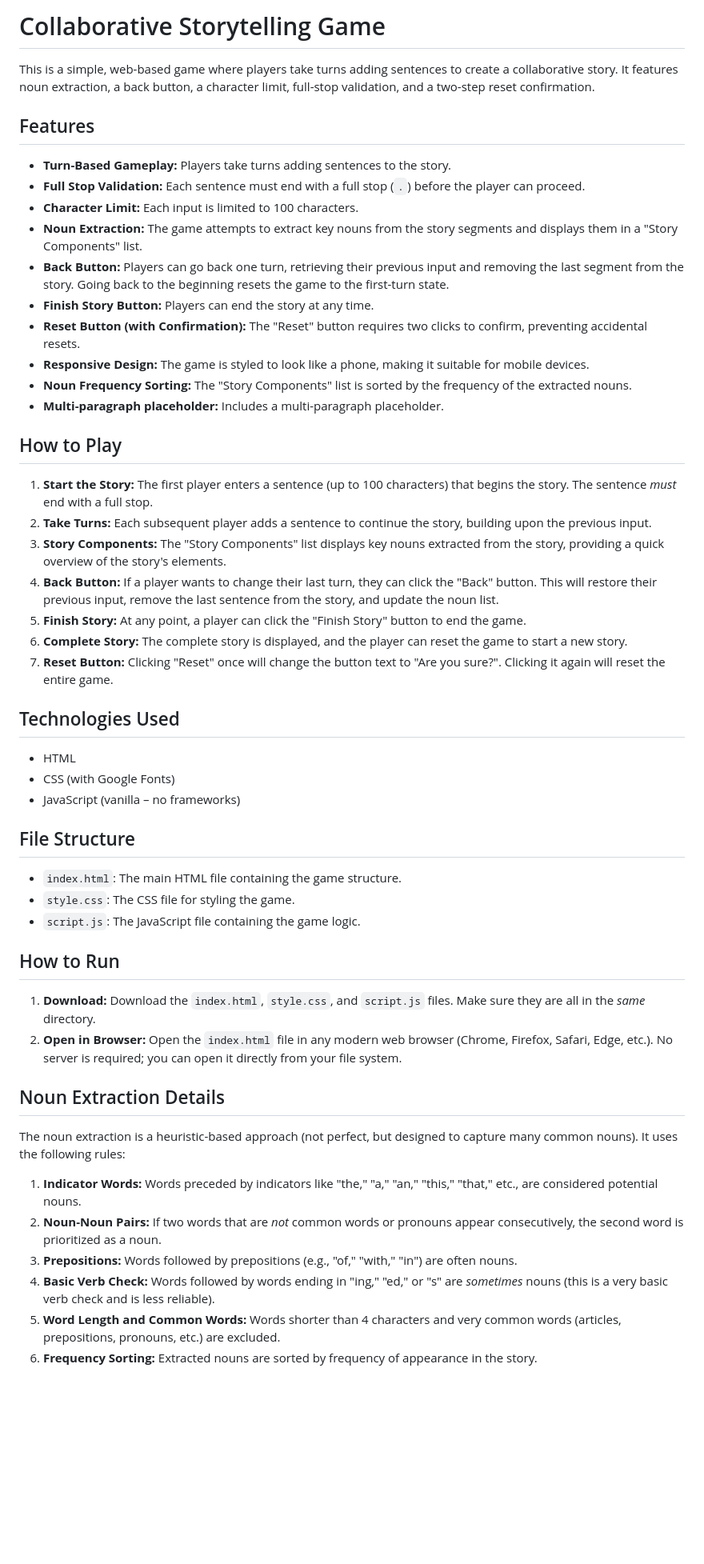
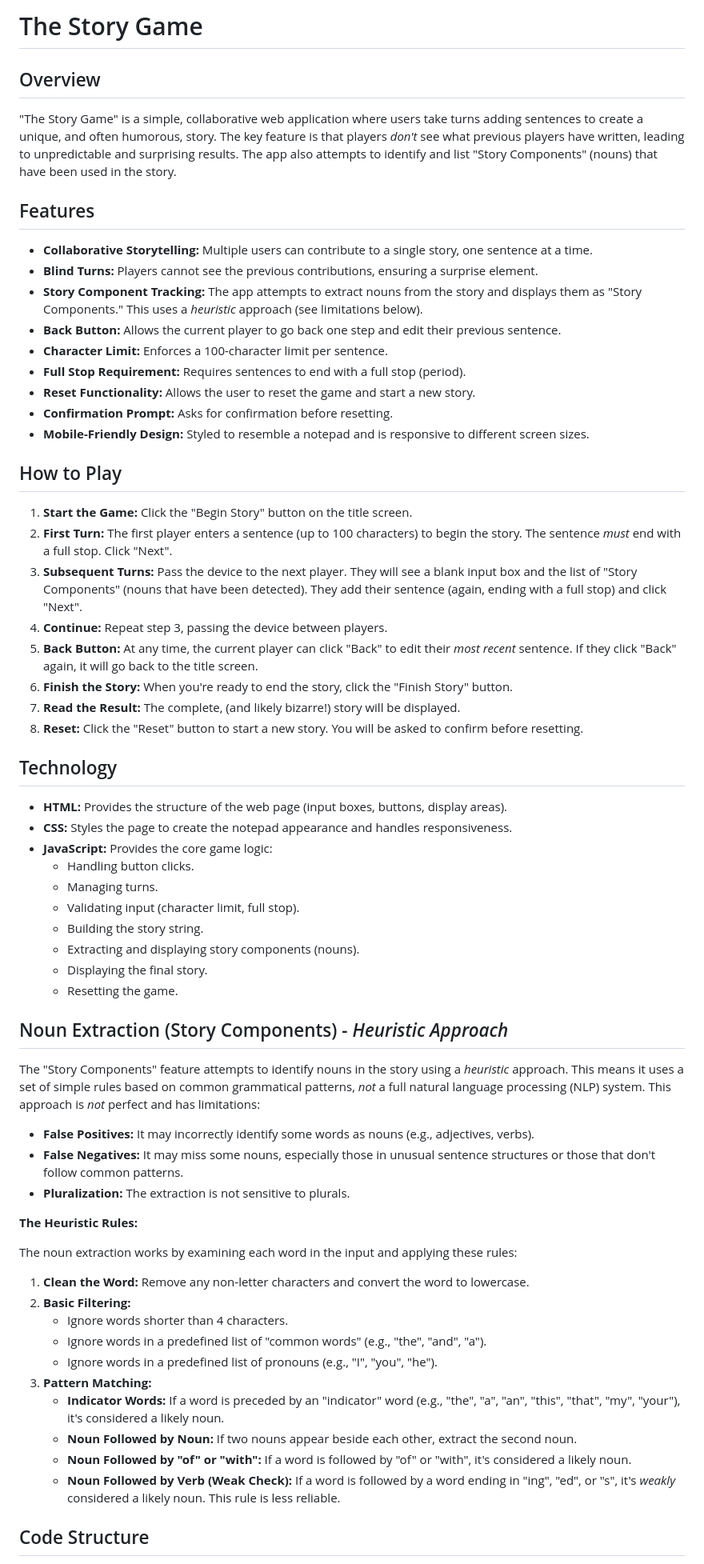
Before and after one commit to Baganovski/storygame, a Markdown page: README.md, the part around one of its changes. Shown at 80% size. Rendered like a GitHub page; blank space fills up the shorter version.

```diff
--- a/README.md
+++ b/README.md
@@ -1,55 +1,67 @@
-# Collaborative Storytelling Game
+# The Story Game
 
-This is a simple, web-based game where players take turns adding sentences to create a collaborative story.  It features noun extraction, a back button, a character limit, full-stop validation, and a two-step reset confirmation.
+## Overview
+
+"The Story Game" is a simple, collaborative web application where users take turns adding sentences to create a unique, and often humorous, story.  The key feature is that players *don't* see what previous players have written, leading to unpredictable and surprising results. The app also attempts to identify and list "Story Components" (nouns) that have been used in the story.
 
 ## Features
 
-*   **Turn-Based Gameplay:** Players take turns adding sentences to the story.
-*   **Full Stop Validation:**  Each sentence must end with a full stop (`.`) before the player can proceed.
-*   **Character Limit:** Each input is limited to 100 characters.
-*   **Noun Extraction:** The game attempts to extract key nouns from the story segments and displays them in a "Story Components" list.
-*   **Back Button:** Players can go back one turn, retrieving their previous input and removing the last segment from the story.  Going back to the beginning resets the game to the first-turn state.
-*   **Finish Story Button:** Players can end the story at any time.
-*   **Reset Button (with Confirmation):**  The "Reset" button requires two clicks to confirm, preventing accidental resets.
-*   **Responsive Design:**  The game is styled to look like a phone, making it suitable for mobile devices.
-*   **Noun Frequency Sorting:** The "Story Components" list is sorted by the frequency of the extracted nouns.
-*   **Multi-paragraph placeholder:** Includes a multi-paragraph placeholder.
+*   **Collaborative Storytelling:** Multiple users can contribute to a single story, one sentence at a time.
+*   **Blind Turns:** Players cannot see the previous contributions, ensuring a surprise element.
+*   **Story Component Tracking:** The app attempts to extract nouns from the story and displays them as "Story Components."  This uses a *heuristic* approach (see limitations below).
+*   **Back Button:** Allows the current player to go back one step and edit their previous sentence.
+*   **Character Limit:** Enforces a 100-character limit per sentence.
+*   **Full Stop Requirement:**  Requires sentences to end with a full stop (period).
+*   **Reset Functionality:**  Allows the user to reset the game and start a new story.
+*   **Confirmation Prompt:** Asks for confirmation before resetting.
+*   **Mobile-Friendly Design:**  Styled to resemble a notepad and is responsive to different screen sizes.
 
 ## How to Play
 
-1.  **Start the Story:**  The first player enters a sentence (up to 100 characters) that begins the story.  The sentence *must* end with a full stop.
-2.  **Take Turns:**  Each subsequent player adds a sentence to continue the story, building upon the previous input.
-3.  **Story Components:**  The "Story Components" list displays key nouns extracted from the story, providing a quick overview of the story's elements.
-4.  **Back Button:** If a player wants to change their last turn, they can click the "Back" button.  This will restore their previous input, remove the last sentence from the story, and update the noun list.
-5.  **Finish Story:**  At any point, a player can click the "Finish Story" button to end the game.
-6.  **Complete Story:** The complete story is displayed, and the player can reset the game to start a new story.
-7.  **Reset Button:** Clicking "Reset" once will change the button text to "Are you sure?". Clicking it again will reset the entire game.
+1.  **Start the Game:** Click the "Begin Story" button on the title screen.
+2.  **First Turn:** The first player enters a sentence (up to 100 characters) to begin the story.  The sentence *must* end with a full stop. Click "Next".
+3.  **Subsequent Turns:** Pass the device to the next player.  They will see a blank input box and the list of "Story Components" (nouns that have been detected). They add their sentence (again, ending with a full stop) and click "Next".
+4.  **Continue:** Repeat step 3, passing the device between players.
+5.  **Back Button:** At any time, the current player can click "Back" to edit their *most recent* sentence. If they click "Back" again, it will go back to the title screen.
+6.  **Finish the Story:** When you're ready to end the story, click the "Finish Story" button.
+7.  **Read the Result:** The complete, (and likely bizarre!) story will be displayed.
+8.  **Reset:** Click the "Reset" button to start a new story. You will be asked to confirm before resetting.
 
-## Technologies Used
+## Technology
 
-*   HTML
-*   CSS (with Google Fonts)
-*   JavaScript (vanilla – no frameworks)
+*   **HTML:**  Provides the structure of the web page (input boxes, buttons, display areas).
+*   **CSS:**  Styles the page to create the notepad appearance and handles responsiveness.
+*   **JavaScript:**  Provides the core game logic:
+    *   Handling button clicks.
+    *   Managing turns.
+    *   Validating input (character limit, full stop).
+    *   Building the story string.
+    *   Extracting and displaying story components (nouns).
+    *   Displaying the final story.
+    *   Resetting the game.
 
-## File Structure
+## Noun Extraction (Story Components) - *Heuristic Approach*
 
-*   `index.html`:  The main HTML file containing the game structure.
-*   `style.css`: The CSS file for styling the game.
-*   `script.js`: The JavaScript file containing the game logic.
+The "Story Components" feature attempts to identify nouns in the story using a *heuristic* approach. This means it uses a set of simple rules based on common grammatical patterns, *not* a full natural language processing (NLP) system.  This approach is *not* perfect and has limitations:
 
-## How to Run
+*   **False Positives:** It may incorrectly identify some words as nouns (e.g., adjectives, verbs).
+*   **False Negatives:** It may miss some nouns, especially those in unusual sentence structures or those that don't follow common patterns.
+* **Pluralization:** The extraction is not sensitive to plurals.
 
-1.  **Download:** Download the `index.html`, `style.css`, and `script.js` files.  Make sure they are all in the *same* directory.
-2.  **Open in Browser:**  Open the `index.html` file in any modern web browser (Chrome, Firefox, Safari, Edge, etc.).  No server is required; you can open it directly from your file system.
+**The Heuristic Rules:**
 
-## Noun Extraction Details
+The noun extraction works by examining each word in the input and applying these rules:
 
-The noun extraction is a heuristic-based approach (not perfect, but designed to capture many common nouns). It uses the following rules:
+1.  **Clean the Word:** Remove any non-letter characters and convert the word to lowercase.
+2.  **Basic Filtering:**
+    *   Ignore words shorter than 4 characters.
+    *   Ignore words in a predefined list of "common words" (e.g., "the", "and", "a").
+    *   Ignore words in a predefined list of pronouns (e.g., "I", "you", "he").
+3.  **Pattern Matching:**
+    *   **Indicator Words:** If a word is preceded by an "indicator" word (e.g., "the", "a", "an", "this", "that", "my", "your"), it's considered a likely noun.
+    *   **Noun Followed by Noun:** If two nouns appear beside each other, extract the second noun.
+    *   **Noun Followed by "of" or "with":** If a word is followed by "of" or "with", it's considered a likely noun.
+    *   **Noun Followed by Verb (Weak Check):** If a word is followed by a word ending in "ing", "ed", or "s", it's *weakly* considered a likely noun. This rule is less reliable.
 
-1.  **Indicator Words:** Words preceded by indicators like "the," "a," "an," "this," "that," etc., are considered potential nouns.
-2.  **Noun-Noun Pairs:**  If two words that are *not* common words or pronouns appear consecutively, the second word is prioritized as a noun.
-3.  **Prepositions:** Words followed by prepositions (e.g., "of," "with," "in") are often nouns.
-4.  **Basic Verb Check:** Words followed by words ending in "ing," "ed," or "s" are *sometimes* nouns (this is a very basic verb check and is less reliable).
-5.  **Word Length and Common Words:** Words shorter than 4 characters and very common words (articles, prepositions, pronouns, etc.) are excluded.
-6.  **Frequency Sorting:** Extracted nouns are sorted by frequency of appearance in the story.
+## Code Structure
 
```
Also changed, not shown: other parts of README.md (+36 -15 lines).
